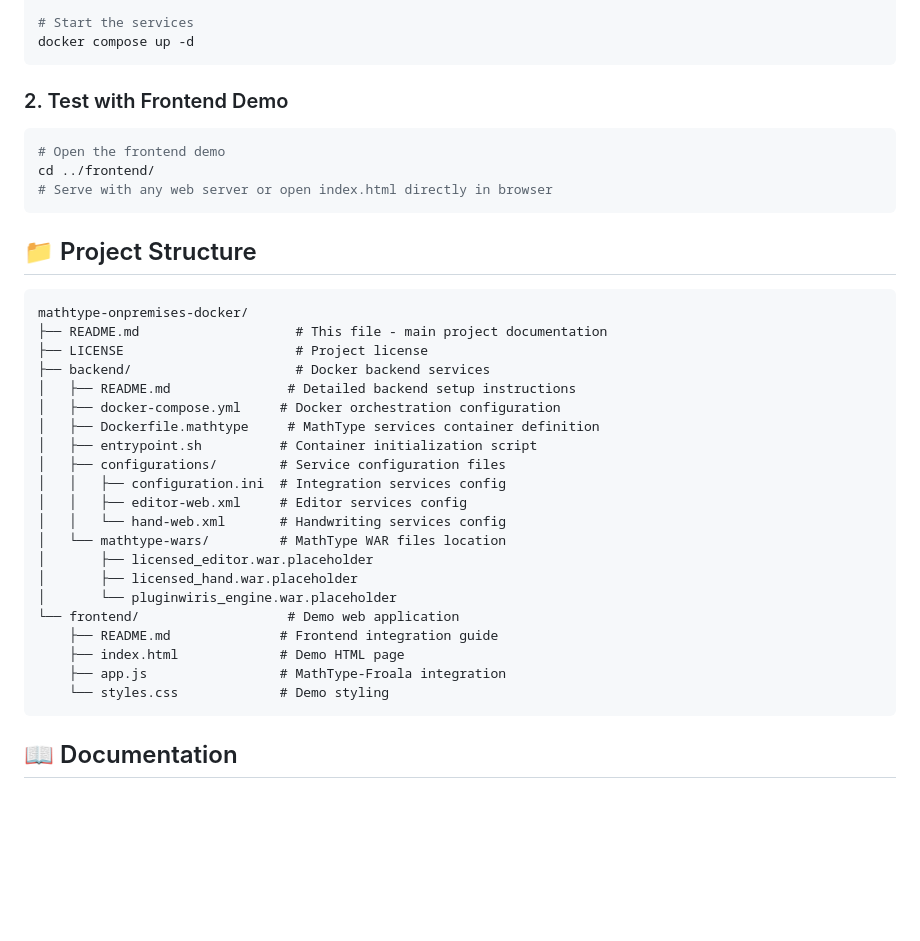
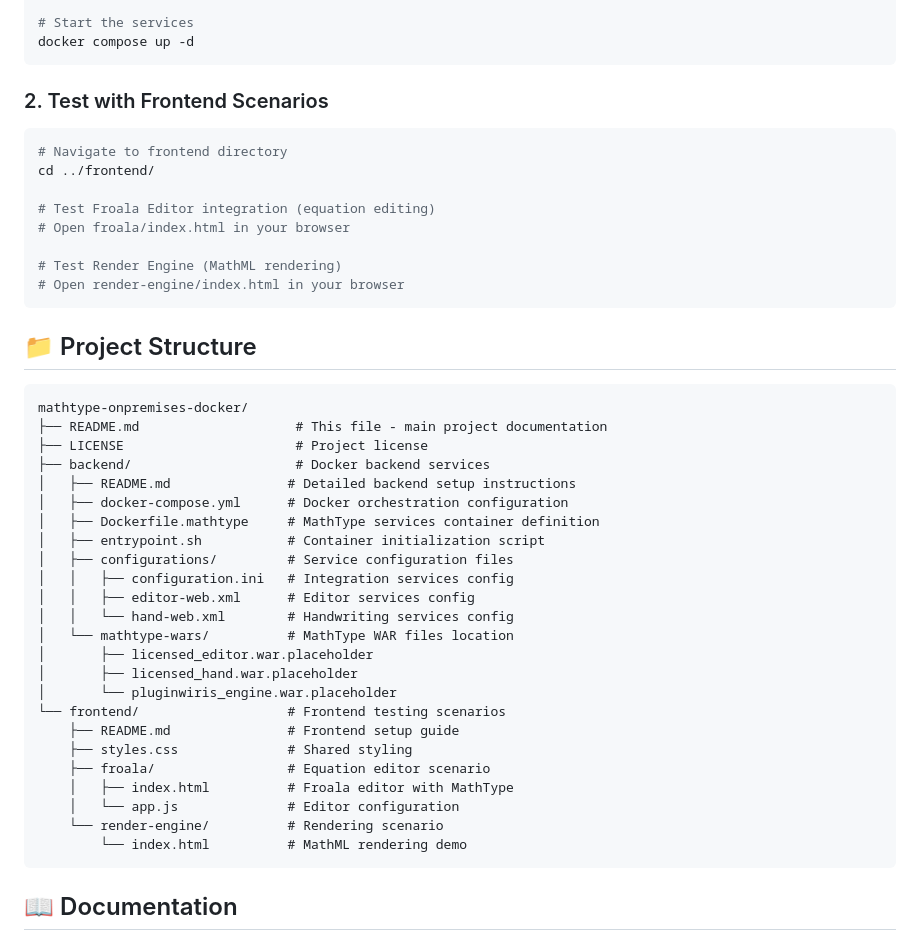
Before and after one commit to jguillen-at-wiris/mt-onpremises-docker, a Markdown page: README.md, the part around the change. GitHub-like rendering; blank space fills up the shorter version.

````diff
--- a/README.md
+++ b/README.md
@@ -36,12 +36,17 @@ cp /path/to/your/pluginwiris_engine.war mathtype-wars/
 docker compose up -d
 ```
 
-### 2. Test with Frontend Demo
+### 2. Test with Frontend Scenarios
 
 ```bash
-# Open the frontend demo
+# Navigate to frontend directory
 cd ../frontend/
-# Serve with any web server or open index.html directly in browser
+
+# Test Froala Editor integration (equation editing)
+# Open froala/index.html in your browser
+
+# Test Render Engine (MathML rendering)
+# Open render-engine/index.html in your browser
 ```
 
 ## 📁 Project Structure
@@ -52,22 +57,25 @@ mathtype-onpremises-docker/
 ├── LICENSE                      # Project license
 ├── backend/                     # Docker backend services
 │   ├── README.md               # Detailed backend setup instructions
-│   ├── docker-compose.yml     # Docker orchestration configuration
+│   ├── docker-compose.yml      # Docker orchestration configuration
 │   ├── Dockerfile.mathtype     # MathType services container definition
-│   ├── entrypoint.sh          # Container initialization script
-│   ├── configurations/        # Service configuration files
-│   │   ├── configuration.ini  # Integration services config
-│   │   ├── editor-web.xml     # Editor services config
-│   │   └── hand-web.xml       # Handwriting services config
-│   └── mathtype-wars/         # MathType WAR files location
+│   ├── entrypoint.sh           # Container initialization script
+│   ├── configurations/         # Service configuration files
+│   │   ├── configuration.ini   # Integration services config
+│   │   ├── editor-web.xml      # Editor services config
+│   │   └── hand-web.xml        # Handwriting services config
+│   └── mathtype-wars/          # MathType WAR files location
 │       ├── licensed_editor.war.placeholder
 │       ├── licensed_hand.war.placeholder
 │       └── pluginwiris_engine.war.placeholder
-└── frontend/                   # Demo web application
-    ├── README.md              # Frontend integration guide
-    ├── index.html             # Demo HTML page
-    ├── app.js                 # MathType-Froala integration
-    └── styles.css             # Demo styling
+└── frontend/                   # Frontend testing scenarios
+    ├── README.md               # Frontend setup guide
+    ├── styles.css              # Shared styling
+    ├── froala/                 # Equation editor scenario
+    │   ├── index.html          # Froala editor with MathType
+    │   └── app.js              # Editor configuration
+    └── render-engine/          # Rendering scenario
+        └── index.html          # MathML rendering demo
 ```
 
 ## 📖 Documentation
````
Also changed, not shown: backend/README.md (+3 -1 lines), frontend/README.md (+74 -20 lines).
